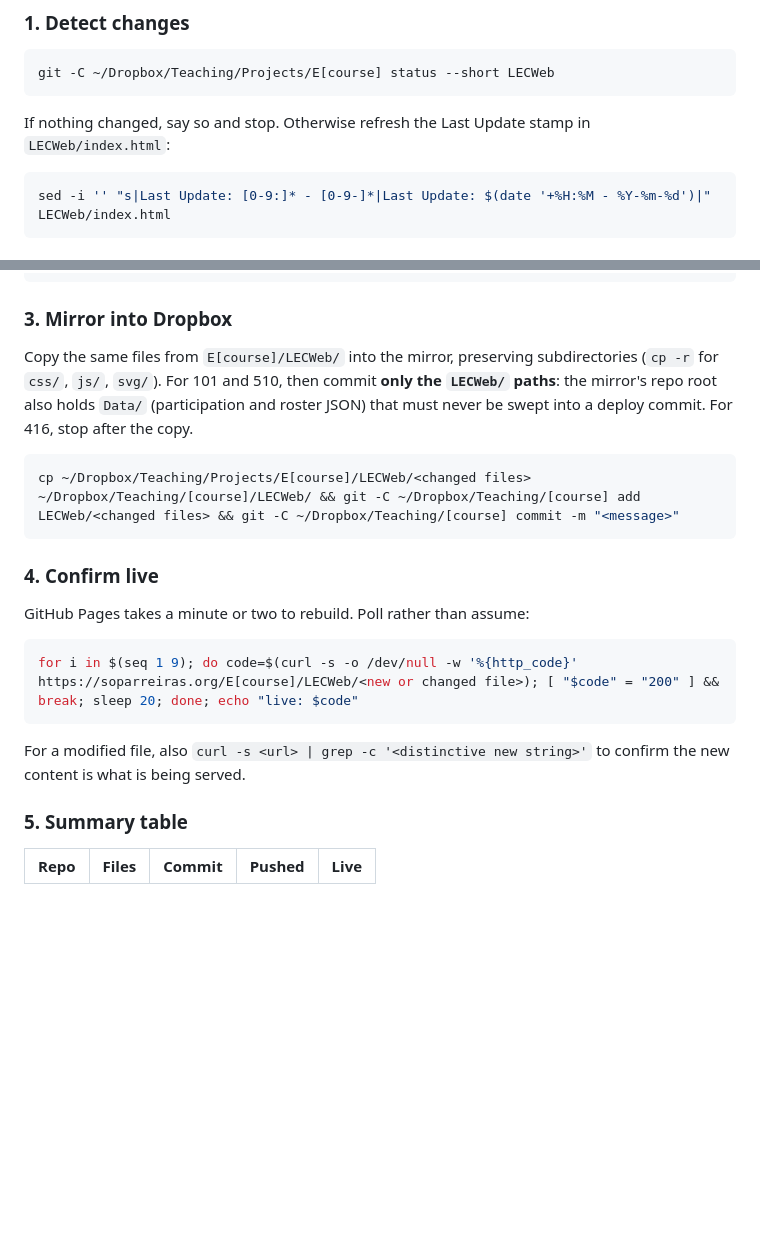
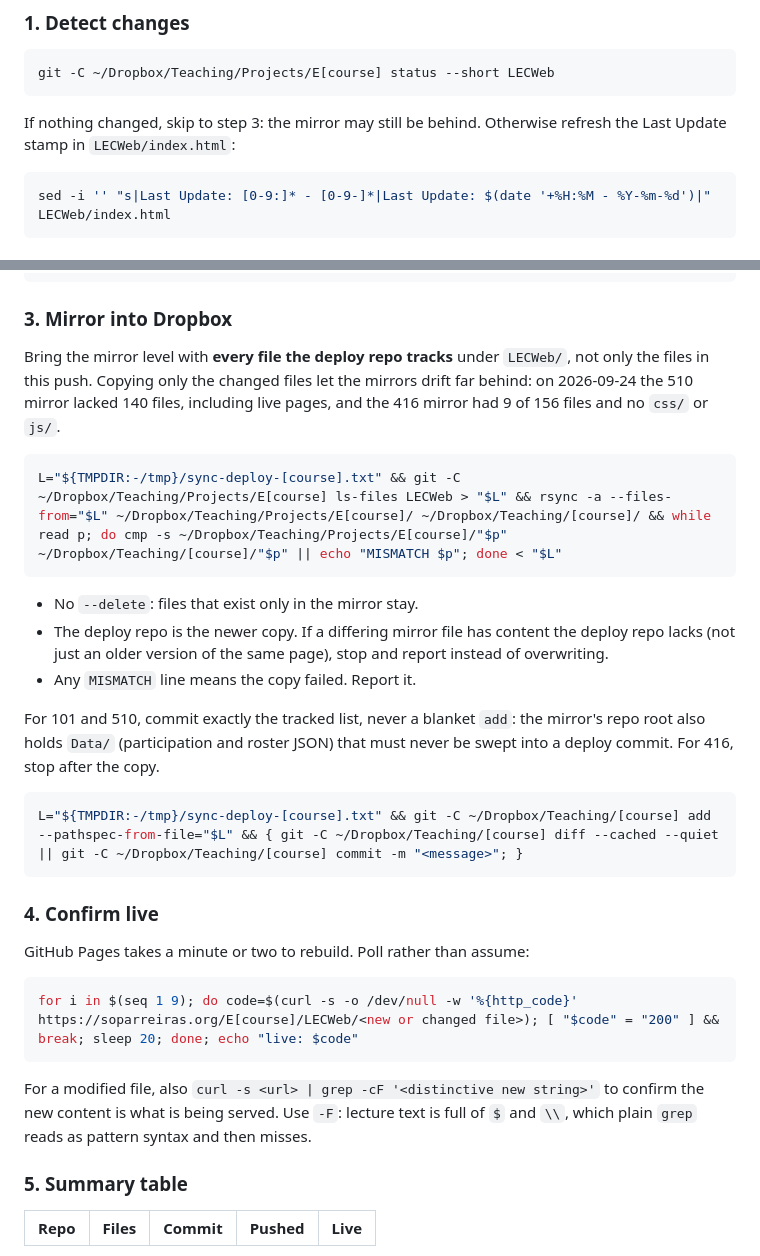
Before and after one commit to sergio0p/E101H, a Markdown page: .claude/agents/sync-deploy.md, 2 parts joined by grey strips. Rendered like a GitHub page; blank space fills up the shorter version.

Commit message:
chore(agents): sync-deploy mirrors every tracked LECWeb file
Step 3 copied only the files in the current push, so the Dropbox
mirrors drifted far behind. It now rsyncs the full tracked list, checks
each file with cmp, and commits exactly that list (Data/ stays out).
Live checks use grep -F so $ and \ in lecture text match literally.

Co-Authored-By: Claude Opus 5.5 (1M context) <noreply@anthropic.com>

````diff
--- a/.claude/agents/sync-deploy.md
+++ b/.claude/agents/sync-deploy.md
@@ -31,7 +31,7 @@ The GitHub Pages repo **is** the working copy. Lectures are edited there directl
 git -C ~/Dropbox/Teaching/Projects/E[course] status --short LECWeb
 ```
 
-If nothing changed, say so and stop. Otherwise refresh the Last Update stamp in `LECWeb/index.html`:
+If nothing changed, skip to step 3: the mirror may still be behind. Otherwise refresh the Last Update stamp in `LECWeb/index.html`:
 
 ```bash
 sed -i '' "s|Last Update: [0-9:]* - [0-9-]*|Last Update: $(date '+%H:%M - %Y-%m-%d')|" LECWeb/index.html
@@ -47,10 +47,20 @@ git -C ~/Dropbox/Teaching/Projects/E[course] add LECWeb/<changed files> && git -
 
 ### 3. Mirror into Dropbox
 
-Copy the same files from `E[course]/LECWeb/` into the mirror, preserving subdirectories (`cp -r` for `css/`, `js/`, `svg/`). For 101 and 510, then commit **only the `LECWeb/` paths**: the mirror's repo root also holds `Data/` (participation and roster JSON) that must never be swept into a deploy commit. For 416, stop after the copy.
+Bring the mirror level with **every file the deploy repo tracks** under `LECWeb/`, not only the files in this push. Copying only the changed files let the mirrors drift far behind: on 2026-09-24 the 510 mirror lacked 140 files, including live pages, and the 416 mirror had 9 of 156 files and no `css/` or `js/`.
 
 ```bash
-cp ~/Dropbox/Teaching/Projects/E[course]/LECWeb/<changed files> ~/Dropbox/Teaching/[course]/LECWeb/ && git -C ~/Dropbox/Teaching/[course] add LECWeb/<changed files> && git -C ~/Dropbox/Teaching/[course] commit -m "<message>"
+L="${TMPDIR:-/tmp}/sync-deploy-[course].txt" && git -C ~/Dropbox/Teaching/Projects/E[course] ls-files LECWeb > "$L" && rsync -a --files-from="$L" ~/Dropbox/Teaching/Projects/E[course]/ ~/Dropbox/Teaching/[course]/ && while read p; do cmp -s ~/Dropbox/Teaching/Projects/E[course]/"$p" ~/Dropbox/Teaching/[course]/"$p" || echo "MISMATCH $p"; done < "$L"
+```
+
+- No `--delete`: files that exist only in the mirror stay.
+- The deploy repo is the newer copy. If a differing mirror file has content the deploy repo lacks (not just an older version of the same page), stop and report instead of overwriting.
+- Any `MISMATCH` line means the copy failed. Report it.
+
+For 101 and 510, commit exactly the tracked list, never a blanket `add`: the mirror's repo root also holds `Data/` (participation and roster JSON) that must never be swept into a deploy commit. For 416, stop after the copy.
+
+```bash
+L="${TMPDIR:-/tmp}/sync-deploy-[course].txt" && git -C ~/Dropbox/Teaching/[course] add --pathspec-from-file="$L" && { git -C ~/Dropbox/Teaching/[course] diff --cached --quiet || git -C ~/Dropbox/Teaching/[course] commit -m "<message>"; }
 ```
 
 ### 4. Confirm live
@@ -61,7 +71,7 @@ GitHub Pages takes a minute or two to rebuild. Poll rather than assume:
 for i in $(seq 1 9); do code=$(curl -s -o /dev/null -w '%{http_code}' https://soparreiras.org/E[course]/LECWeb/<new or changed file>); [ "$code" = "200" ] && break; sleep 20; done; echo "live: $code"
 ```
 
-For a modified file, also `curl -s <url> | grep -c '<distinctive new string>'` to confirm the new content is what is being served.
+For a modified file, also `curl -s <url> | grep -cF '<distinctive new string>'` to confirm the new content is what is being served. Use `-F`: lecture text is full of `$` and `\\`, which plain `grep` reads as pattern syntax and then misses.
 
 ### 5. Summary table
 
````
